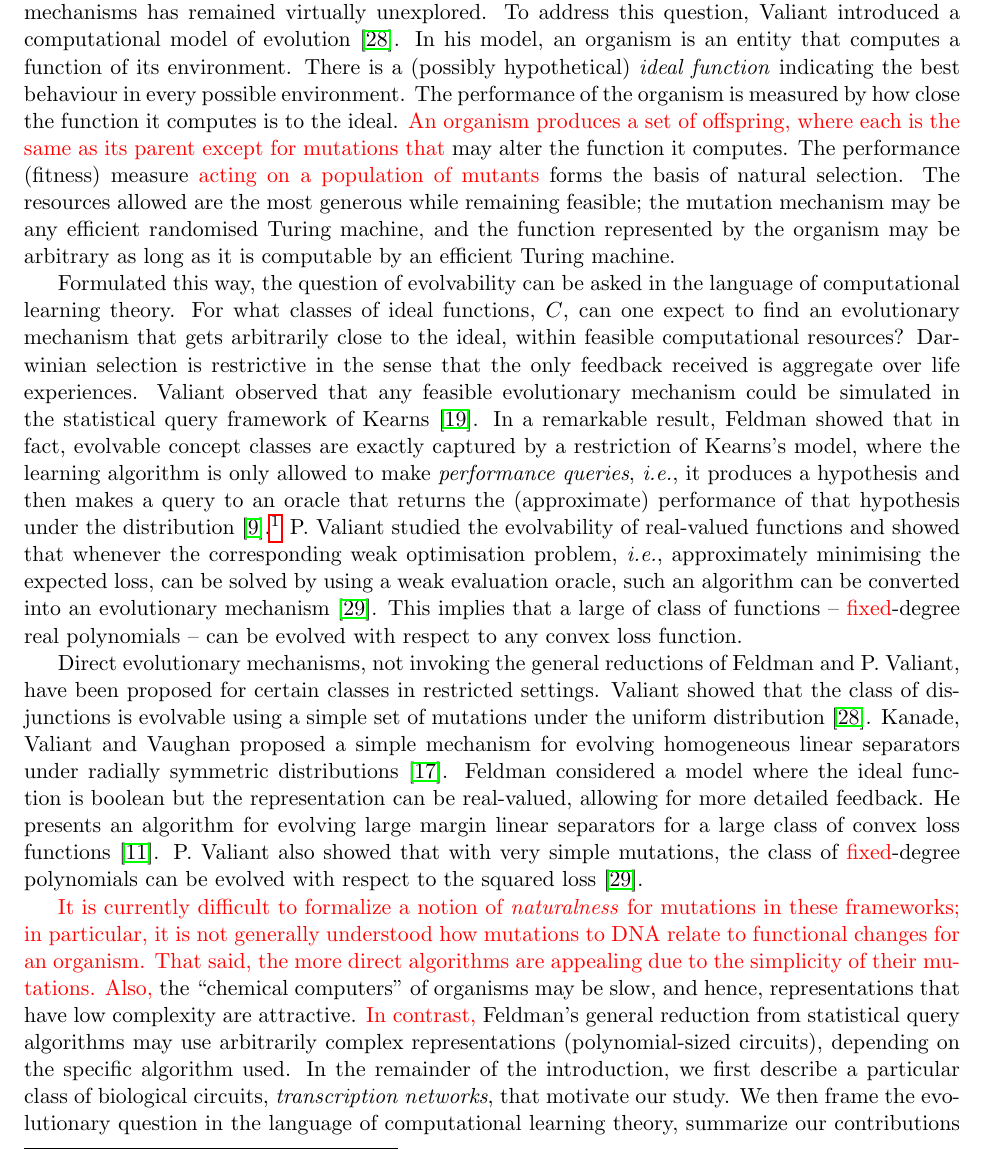
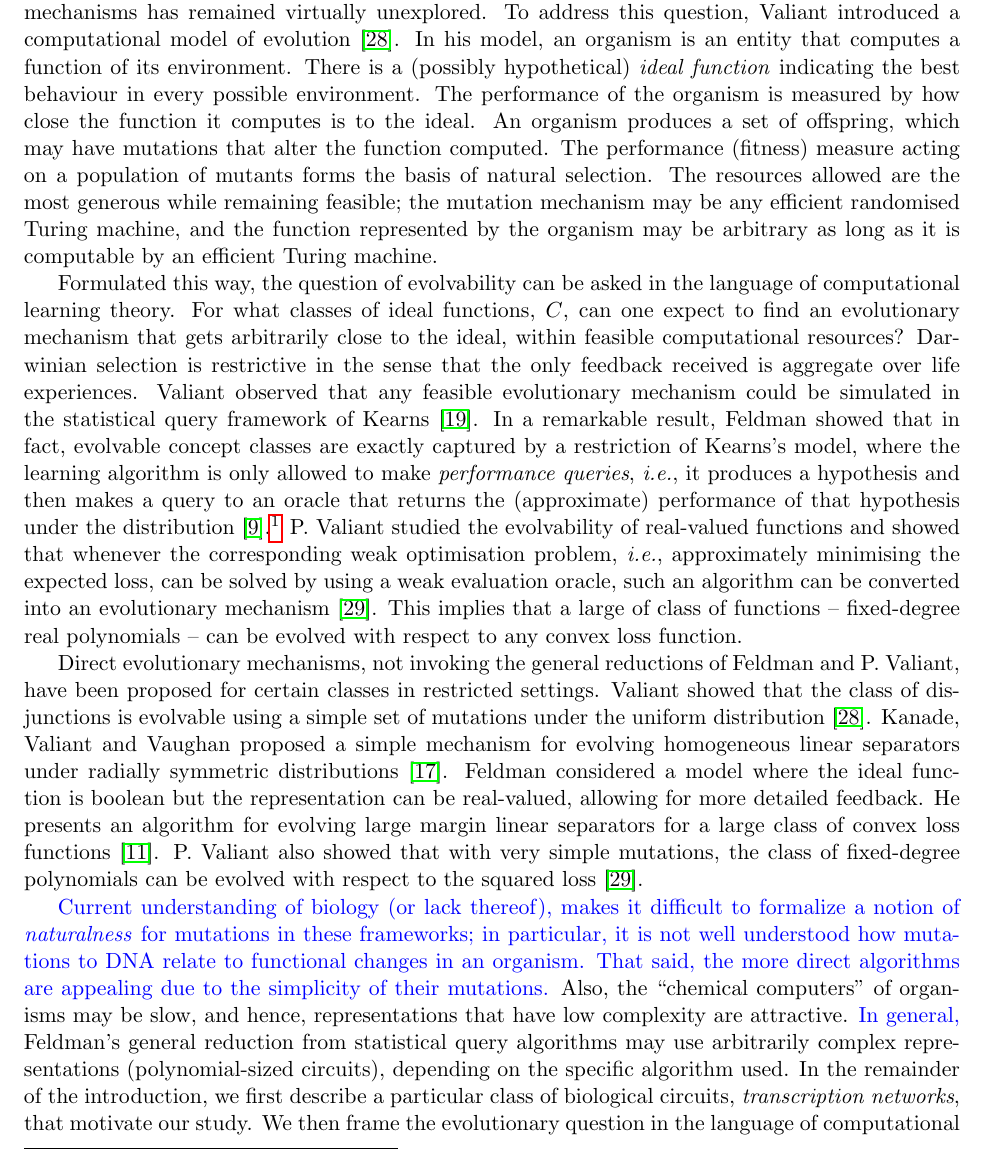
Before and after one commit to elaine84/evolve, a LaTeX paper (latex/main.tex, which reads latex/files/introduction.tex): part of page 2 of 23, cut so that both start at the same text. Compiled offline with pdfLaTeX.

Commit message:
light edits in intro

```diff
--- a/latex/files/introduction.tex
+++ b/latex/files/introduction.tex
@@ -6,14 +6,13 @@ evolution~\cite{Valiant:2009-evolvability}.  In his model, an organism is an
 entity that computes a function of its environment.  There is a (possibly
 hypothetical) \emph{ideal function} indicating the best behaviour in every
 possible environment. The performance of the organism is measured by how close
-the function it computes is to the ideal. \textcolor{red}{An organism produces a
-set of offspring, where each is the same as its parent except for mutations that}
-may alter the function it computes. The performance (fitness)
-measure \textcolor{red}{acting on a population of mutants} forms the basis of
-natural selection. The resources allowed are the most generous while remaining
-feasible; the mutation mechanism may be any efficient randomised Turing machine,
-and the function represented by the organism may be arbitrary as long as it is
-computable by an efficient Turing machine.
+the function it computes is to the ideal. An organism produces a set of
+offspring, which may have mutations that  alter the function computed. The
+performance (fitness) measure acting on a population of mutants forms the basis
+of natural selection. The resources allowed are the most generous while
+remaining feasible; the mutation mechanism may be any efficient randomised
+Turing machine, and the function represented by the organism may be arbitrary as
+long as it is computable by an efficient Turing machine.
 
 Formulated this way, the question of evolvability can be asked in the language
 of computational learning theory. For what classes of ideal functions, $C$, can
@@ -35,7 +34,7 @@ real-valued functions and showed that whenever the corresponding weak
 optimisation problem, \ie approximately minimising the expected loss, can be
 solved by using a weak evaluation oracle, such an algorithm can be converted
 into an evolutionary mechanism~\cite{Valiant:2012-real}. This implies that a
-large of class of functions -- \textcolor{red}{fixed}-degree real polynomials -- can be evolved
+large of class of functions -- fixed-degree real polynomials -- can be evolved
 with respect to any convex loss function.
 
 Direct evolutionary mechanisms, not invoking the general reductions of Feldman
@@ -48,22 +47,21 @@ Feldman considered a model where the ideal function is boolean but the
 representation can be real-valued, allowing for more detailed feedback. He
 presents an algorithm for evolving large margin linear separators for a large
 class of convex loss functions~\cite{Feldman:2011-LTF}. P. Valiant also showed
-that with very simple mutations, the class of \textcolor{red}{fixed}-degree polynomials can be
+that with very simple mutations, the class of fixed-degree polynomials can be
 evolved with respect to the squared loss~\cite{Valiant:2012-real}.
 
-\textcolor{red}{It is currently difficult to formalize a notion of
-\emph{naturalness} for mutations in these frameworks; in particular, it is
-not generally understood how mutations to DNA relate to functional changes
-for an organism. That said, the more direct algorithms are appealing due to the
-simplicity of their mutations.  Also,}
-the ``chemical computers'' of organisms may be slow, and hence,
-representations that have low complexity are attractive.
-\textcolor{red}{In contrast,} Feldman's general reduction from statistical query
-algorithms may use arbitrarily complex representations
-(polynomial-sized circuits), depending on the specific algorithm used.
-In the remainder of the introduction, we first describe a particular class of
-biological circuits, \emph{transcription networks}, that motivate our study.
-We then frame the evolutionary question in the language of computational
+\textcolor{blue}{Current understanding of biology (or lack thereof), makes it
+difficult to formalize a notion of \emph{naturalness} for mutations in these
+frameworks; in particular, it is not well understood how mutations to DNA
+relate to functional changes in an organism. That said, the more direct
+algorithms are appealing due to the simplicity of their mutations.}  Also, the
+``chemical computers'' of organisms may be slow, and hence, representations that
+have low complexity are attractive.  \textcolor{blue}{In general,} Feldman's
+general reduction from statistical query algorithms may use arbitrarily complex
+representations (polynomial-sized circuits), depending on the specific algorithm
+used.  In the remainder of the introduction, we first describe a particular
+class of biological circuits, \emph{transcription networks}, that motivate our
+study.  We then frame the evolutionary question in the language of computational
 learning theory, summarize our contributions and discuss related work.
 
 \subsection{Representation in Biology}
```
Also changed, not shown: latex/files/introduction.tex (61 more changed lines).
